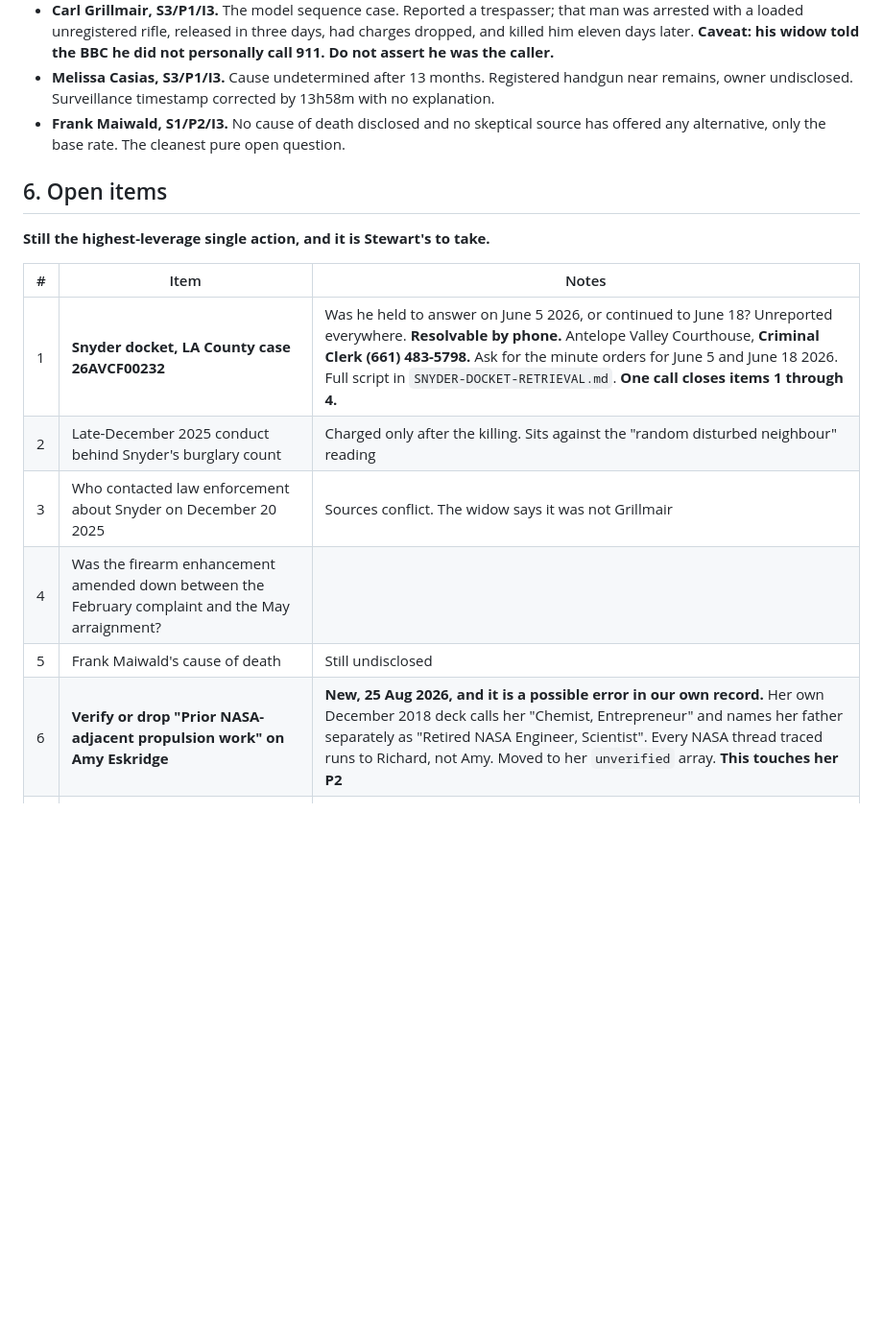
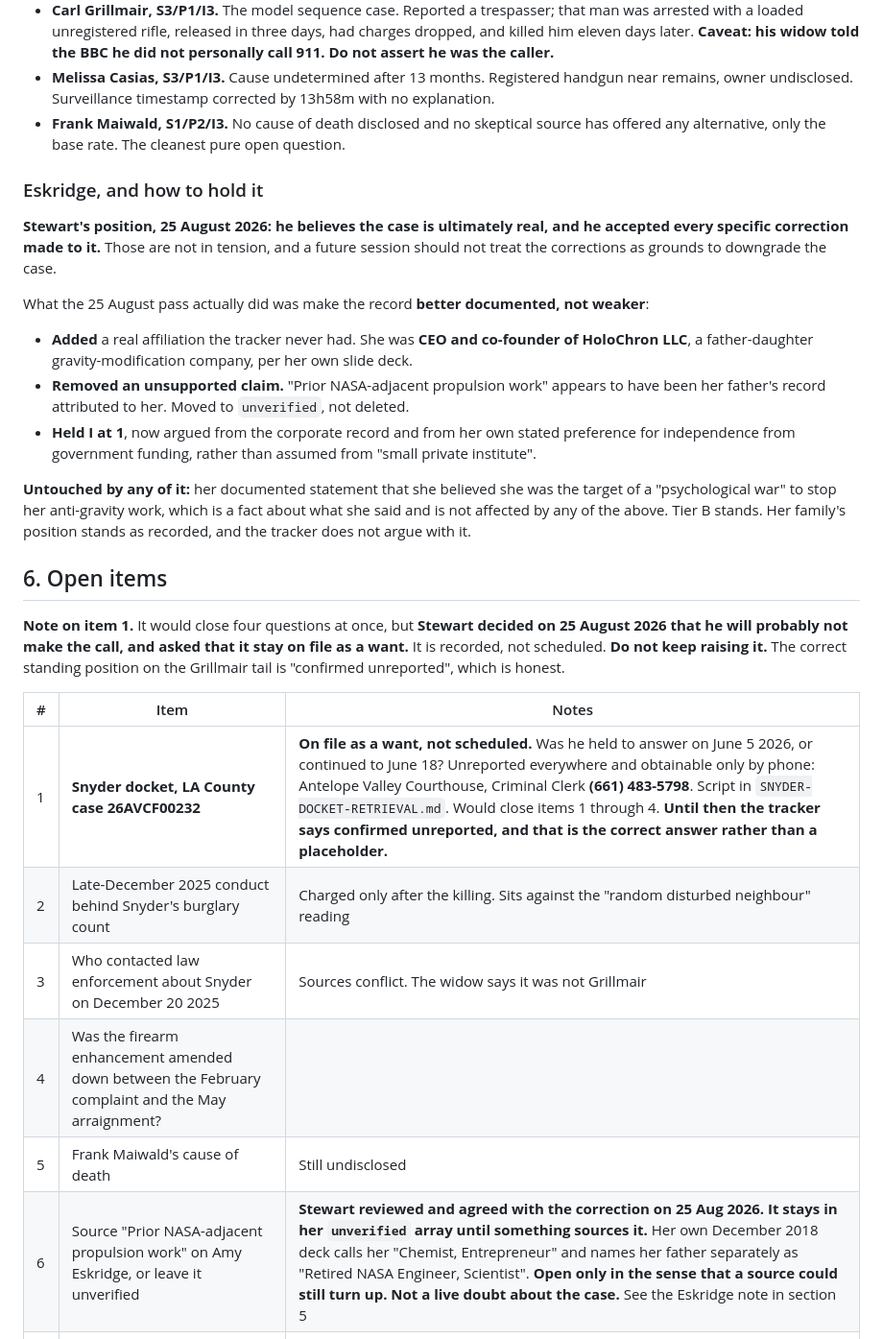
Before and after one commit to Samizdat-Publications/the-vanishing, a Markdown page: SESSION-HANDOFF.md, the part around the change. Shown at 96% size. Rendered like a GitHub page; blank space fills up the shorter version.

Commit message:
Record two decisions from Stewart: the docket is a want, and how to hold Eskridge
Both were being carried in a way that would mislead a future session.

The Snyder docket was written up as the highest-leverage available action and as
pending retrieval. Stewart decided he will probably not make the call and asked that
it stay on file as a want. It is now recorded that way in both the retrieval script
and the open items, with an explicit instruction not to keep raising it. The correct
standing position on the Grillmair tail is "confirmed unreported", which is an
honest answer rather than a placeholder for one.

The Eskridge corrections needed their own note, because the file could easily be
misread later as grounds to weaken the case. Stewart accepted every specific
correction and separately holds that the case is ultimately real. Those are not in
tension and the handoff now says so.

What the pass actually did was make the record better documented, not weaker: it
added a real affiliation the tracker never had, HoloChron LLC, where she was CEO and
co-founder per her own slide deck; it moved an unsupported attribution to unverified
rather than deleting it, since the NASA thread appears to be her father's record
attributed to her; and it held I at 1 on the corporate record and on her own stated
preference for independence from government funding, rather than on an assumption
about a "small private institute".

Untouched, and stated so that nobody re-opens it: her documented statement that she
believed she was the target of a psychological war to stop her anti-gravity work is
a fact about what she said and is unaffected by any of this. Tier B stands. Her
family's position stands as recorded and the tracker does not argue with it.

Co-Authored-By: Claude Opus 5 <noreply@anthropic.com>
Claude-Session: https://claude.ai/code/session_016sqyDcKfqvU8vG2YyNzNCL

```diff
--- a/SESSION-HANDOFF.md
+++ b/SESSION-HANDOFF.md
@@ -133,18 +133,41 @@ Tier A = an unexplained fact no source accounts for, plus (S2+ or P3 or I3).
 - **Melissa Casias, S3/P1/I3.** Cause undetermined after 13 months. Registered handgun near remains, owner undisclosed. Surveillance timestamp corrected by 13h58m with no explanation.
 - **Frank Maiwald, S1/P2/I3.** No cause of death disclosed and no skeptical source has offered any alternative, only the base rate. The cleanest pure open question.
 
+### Eskridge, and how to hold it
+
+**Stewart's position, 25 August 2026: he believes the case is ultimately real, and he
+accepted every specific correction made to it.** Those are not in tension, and a future
+session should not treat the corrections as grounds to downgrade the case.
+
+What the 25 August pass actually did was make the record **better documented, not weaker**:
+
+- **Added** a real affiliation the tracker never had. She was **CEO and co-founder of
+  HoloChron LLC**, a father-daughter gravity-modification company, per her own slide deck.
+- **Removed an unsupported claim.** "Prior NASA-adjacent propulsion work" appears to have
+  been her father's record attributed to her. Moved to `unverified`, not deleted.
+- **Held I at 1**, now argued from the corporate record and from her own stated preference
+  for independence from government funding, rather than assumed from "small private institute".
+
+**Untouched by any of it:** her documented statement that she believed she was the target of
+a "psychological war" to stop her anti-gravity work, which is a fact about what she said and
+is not affected by any of the above. Tier B stands. Her family's position stands as recorded,
+and the tracker does not argue with it.
+
 ## 6. Open items
 
-**Still the highest-leverage single action, and it is Stewart's to take.**
+**Note on item 1.** It would close four questions at once, but **Stewart decided on 25 August
+2026 that he will probably not make the call, and asked that it stay on file as a want.**
+It is recorded, not scheduled. **Do not keep raising it.** The correct standing position on
+the Grillmair tail is "confirmed unreported", which is honest.
 
 | # | Item | Notes |
 |---|---|---|
-| 1 | **Snyder docket, LA County case 26AVCF00232** | Was he held to answer on June 5 2026, or continued to June 18? Unreported everywhere. **Resolvable by phone.** Antelope Valley Courthouse, **Criminal Clerk (661) 483-5798.** Ask for the minute orders for June 5 and June 18 2026. Full script in `SNYDER-DOCKET-RETRIEVAL.md`. **One call closes items 1 through 4.** |
+| 1 | **Snyder docket, LA County case 26AVCF00232** | **On file as a want, not scheduled.** Was he held to answer on June 5 2026, or continued to June 18? Unreported everywhere and obtainable only by phone: Antelope Valley Courthouse, Criminal Clerk **(661) 483-5798**. Script in `SNYDER-DOCKET-RETRIEVAL.md`. Would close items 1 through 4. **Until then the tracker says confirmed unreported, and that is the correct answer rather than a placeholder.** |
 | 2 | Late-December 2025 conduct behind Snyder's burglary count | Charged only after the killing. Sits against the "random disturbed neighbour" reading |
 | 3 | Who contacted law enforcement about Snyder on December 20 2025 | Sources conflict. The widow says it was not Grillmair |
 | 4 | Was the firearm enhancement amended down between the February complaint and the May arraignment? | |
 | 5 | Frank Maiwald's cause of death | Still undisclosed |
-| 6 | **Verify or drop "Prior NASA-adjacent propulsion work" on Amy Eskridge** | **New, 25 Aug 2026, and it is a possible error in our own record.** Her own December 2018 deck calls her "Chemist, Entrepreneur" and names her father separately as "Retired NASA Engineer, Scientist". Every NASA thread traced runs to Richard, not Amy. Moved to her `unverified` array. **This touches her P2** |
+| 6 | Source "Prior NASA-adjacent propulsion work" on Amy Eskridge, or leave it unverified | **Stewart reviewed and agreed with the correction on 25 Aug 2026. It stays in her `unverified` array until something sources it.** Her own December 2018 deck calls her "Chemist, Entrepreneur" and names her father separately as "Retired NASA Engineer, Scientist". **Open only in the sense that a source could still turn up. Not a live doubt about the case.** See the Eskridge note in section 5 |
 | 7 | Is the Institute for Exotic Science registered in any state? | No Alabama registration exists. Delaware not searched, its name search is CAPTCHA-gated. **An open question, not a finding of impropriety** |
 | 8 | Retrieve the USPTO file wrapper for application 15/141,270 | Contains Examiner Bonzell's rejection in his own words. The highest-value document outstanding on the Pais thread |
 | 9 | Re-check two `esd.whs.mil` URLs from a browser | They underpin the SAP cover-mechanism citation and return 403 to automated requests |
```
Also changed, not shown: SNYDER-DOCKET-RETRIEVAL.md (+12 -3 lines), notes/step3-backlog.md (+1 -1 lines).
